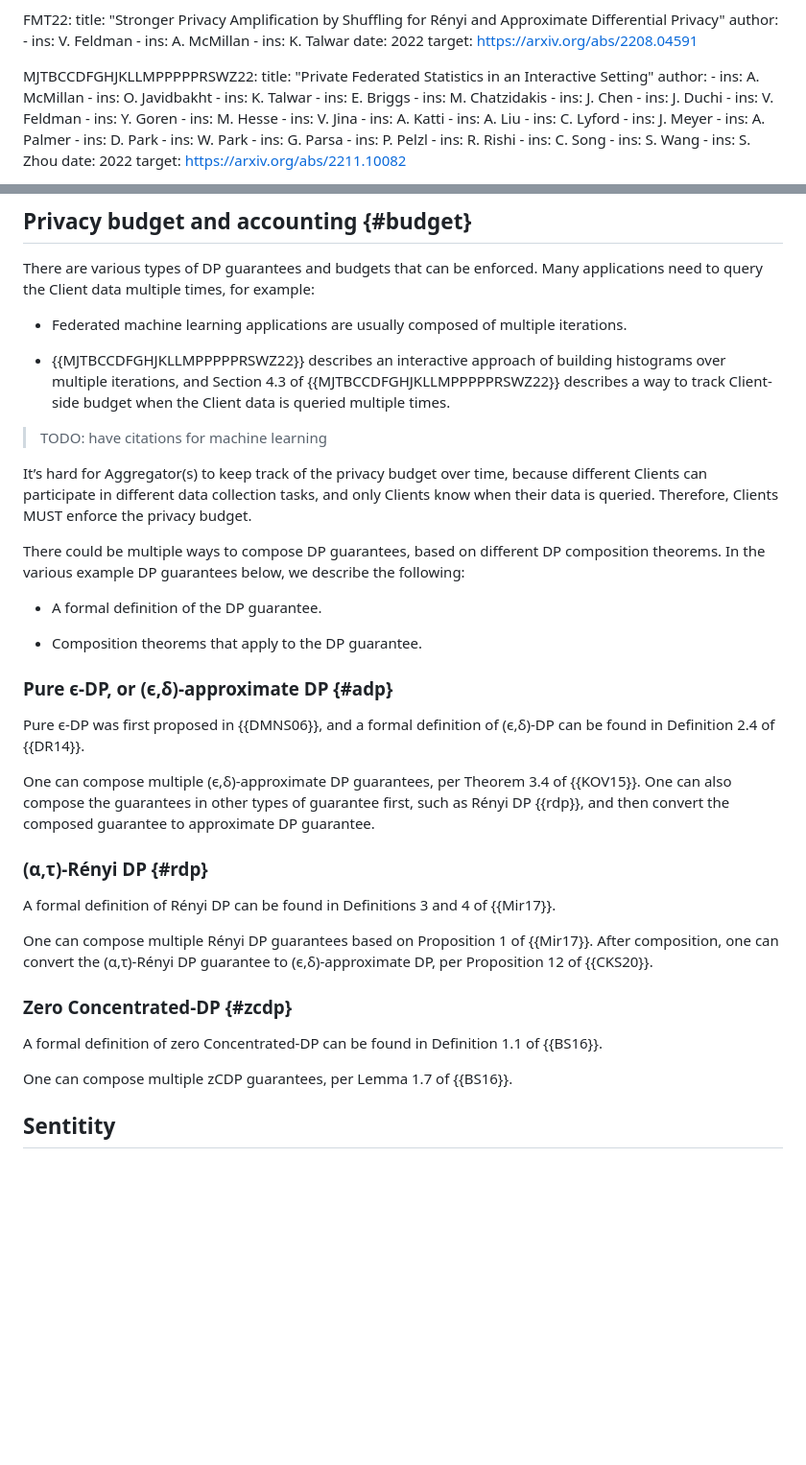
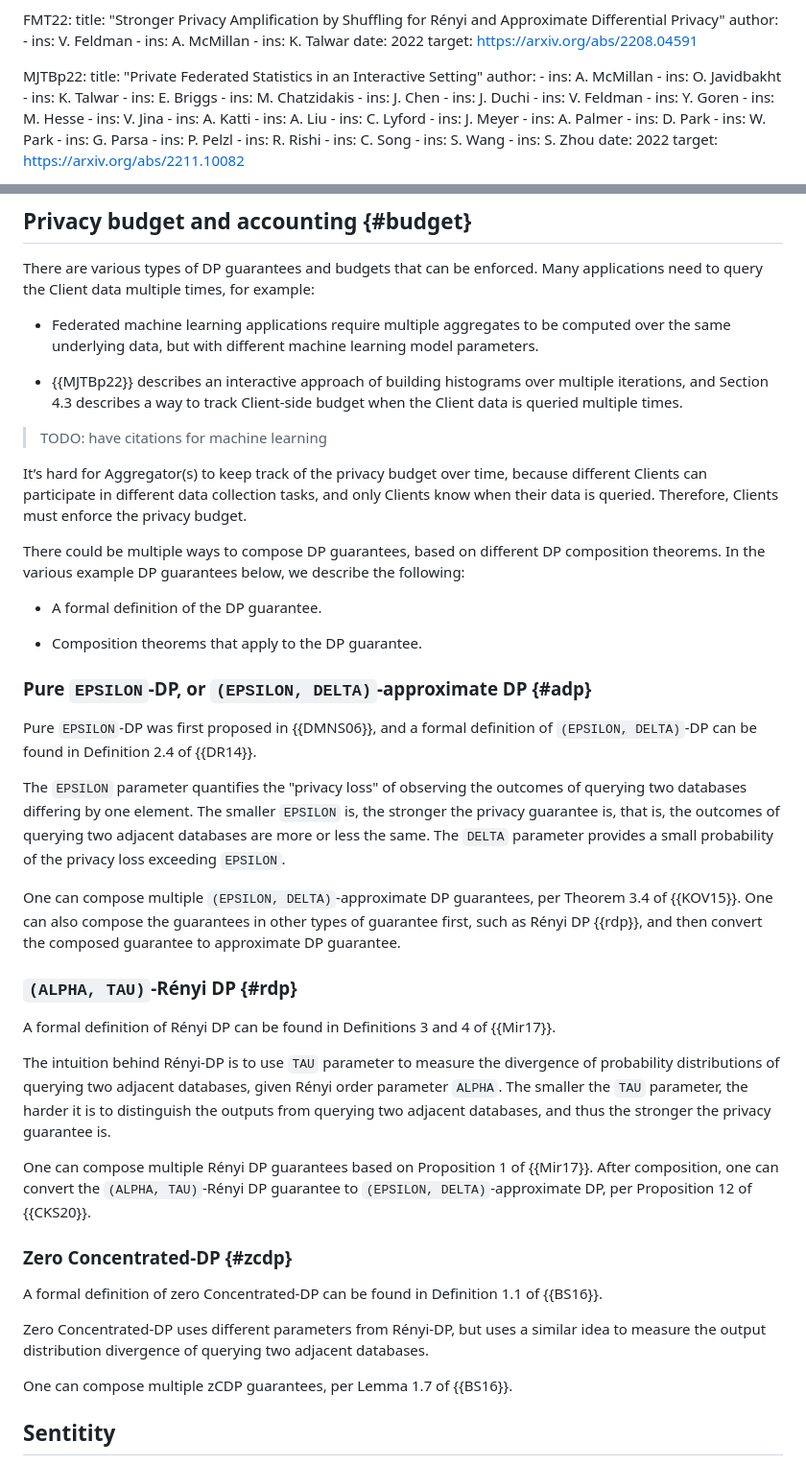
Before and after one commit to wangshan/draft-wang-ppm-differential-privacy, a Markdown page: draft-wang-ppm-differential-privacy.md, 2 parts joined by grey strips. Shown: that part at 96% size. Drawn GitHub-style; blank space fills up the shorter version.

Commit message:
comments
- provide intuitions in each DP guarantee
- wrap some lines over 80 characters
- rename unicode characters to uppercase words

```diff
--- a/draft-wang-ppm-differential-privacy.md
+++ b/draft-wang-ppm-differential-privacy.md
@@ -60,7 +60,7 @@ informative:
     date: 2022
     target: https://arxiv.org/abs/2208.04591
 
-  MJTBCCDFGHJKLLMPPPPPRSWZ22:
+  MJTBp22:
     title: "Private Federated Statistics in an Interactive Setting"
     author:
       - ins: A. McMillan
@@ -241,19 +241,19 @@ the gap between actual number of Clients and minimum batch size.
 There are various types of DP guarantees and budgets that can be enforced.
 Many applications need to query the Client data multiple times, for example:
 
-* Federated machine learning applications are usually composed of multiple
-  iterations.
+* Federated machine learning applications require multiple aggregates to be
+  computed over the same underlying data, but with different machine learning
+  model parameters.
 
-* {{MJTBCCDFGHJKLLMPPPPPRSWZ22}} describes an interactive approach of building
-  histograms over multiple iterations, and Section 4.3 of
-  {{MJTBCCDFGHJKLLMPPPPPRSWZ22}} describes a way to track Client-side budget
-  when the Client data is queried multiple times.
+* {{MJTBp22}} describes an interactive approach of building histograms over
+  multiple iterations, and Section 4.3 describes a way to track Client-side
+  budget when the Client data is queried multiple times.
 
 > TODO: have citations for machine learning
 
 It’s hard for Aggregator(s) to keep track of the privacy budget over time,
 because different Clients can participate in different data collection tasks,
-and only Clients know when their data is queried. Therefore, Clients MUST
+and only Clients know when their data is queried. Therefore, Clients must
 enforce the privacy budget.
 
 There could be multiple ways to compose DP guarantees, based on different
@@ -264,31 +264,48 @@ we describe the following:
 
 * Composition theorems that apply to the DP guarantee.
 
-### Pure ϵ-DP, or (ϵ,δ)-approximate DP {#adp}
+### Pure `EPSILON`-DP, or `(EPSILON, DELTA)`-approximate DP {#adp}
 
-Pure ϵ-DP was first proposed in {{DMNS06}}, and a formal definition of (ϵ,δ)-DP
-can be found in Definition 2.4 of {{DR14}}.
+Pure `EPSILON`-DP was first proposed in {{DMNS06}}, and a formal definition of
+`(EPSILON, DELTA)`-DP can be found in Definition 2.4 of {{DR14}}.
 
-One can compose multiple (ϵ,δ)-approximate DP guarantees, per Theorem 3.4
-of {{KOV15}}.
+The `EPSILON` parameter quantifies the "privacy loss" of observing the outcomes
+of querying two databases differing by one element. The smaller `EPSILON` is,
+the stronger the privacy guarantee is, that is, the outcomes of querying two
+adjacent databases are more or less the same.
+The `DELTA` parameter provides a small probability of the privacy loss
+exceeding `EPSILON`.
+
+One can compose multiple `(EPSILON, DELTA)`-approximate DP guarantees, per
+Theorem 3.4 of {{KOV15}}.
 One can also compose the guarantees in other types of guarantee first, such as
 Rényi DP {{rdp}}, and then convert the composed guarantee to approximate
 DP guarantee.
 
-### (α,τ)-Rényi DP {#rdp}
+### `(ALPHA, TAU)`-Rényi DP {#rdp}
 
 A formal definition of Rényi DP can be found in Definitions 3 and 4 of
 {{Mir17}}.
 
+The intuition behind Rényi-DP is to use `TAU` parameter to measure the
+divergence of probability distributions of querying two adjacent databases,
+given Rényi order parameter `ALPHA`. The smaller the `TAU` parameter,
+the harder it is to distinguish the outputs from querying two adjacent
+databases, and thus the stronger the privacy guarantee is.
+
 One can compose multiple Rényi DP guarantees based on Proposition 1 of
 {{Mir17}}.
-After composition, one can convert the (α,τ)-Rényi DP guarantee to
-(ϵ,δ)-approximate DP, per Proposition 12 of {{CKS20}}.
+After composition, one can convert the `(ALPHA, TAU)`-Rényi DP guarantee to
+`(EPSILON, DELTA)`-approximate DP, per Proposition 12 of {{CKS20}}.
 
 ### Zero Concentrated-DP {#zcdp}
 
 A formal definition of zero Concentrated-DP can be found in Definition 1.1
 of {{BS16}}.
+
+Zero Concentrated-DP uses different parameters from Rényi-DP, but uses a similar
+idea to measure the output distribution divergence of querying two adjacent
+databases.
 
 One can compose multiple zCDP guarantees, per Lemma 1.7 of {{BS16}}.
 
```
Also changed, not shown: other parts of draft-wang-ppm-differential-privacy.md (+4 -4 lines).
